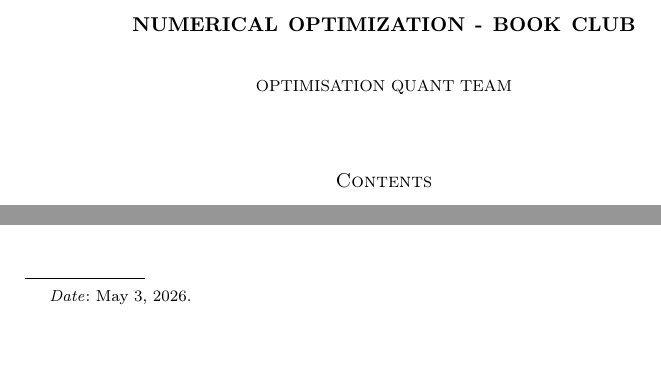
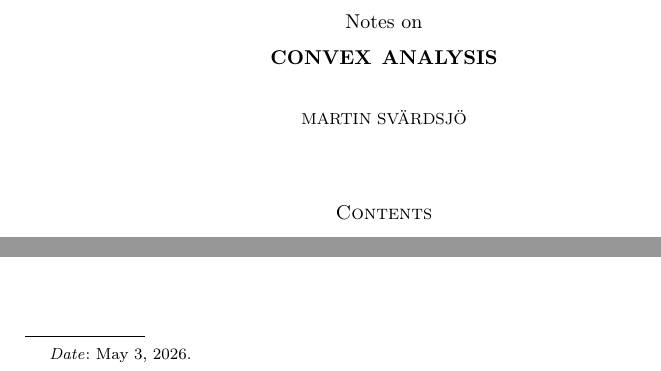
Before and after one commit to miccls/convex-analysis, a LaTeX paper (main.tex): two parts of the page, joined at a grey line, cut at the place of the change, the shorter picture padded with empty space. Compiled offline with pdfLaTeX.

Commit message:
Updated devcontainer and main page

```diff
--- a/main.tex
+++ b/main.tex
@@ -20,46 +20,6 @@
 
 \DeclareMathAlphabet{\mathbbold}{U}{bbold}{m}{n}
 
-% Special command for partial derivatives
-
-% \d[order][function][variables]
-\NewDocumentCommand{\pd}{O{} O{} O{}}{%
-  \ensuremath{%
-    \IfNoValueTF{#1}{% -------- no order
-      \IfNoValueTF{#2}{%
-        \partial % just \d
-      }{%
-        \IfNoValueTF{#3}{%
-          \partial #2 % \d[f]
-        }{%
-          \frac{\partial #2}{\partial #3} % \d[f][x]
-        }%
-      }%
-    }{% -------- order given
-      \IfNoValueTF{#2}{%
-        \partial^{#1} % \d[2]
-      }{%
-        \IfNoValueTF{#3}{%
-          \partial^{#1} #2 % \d[2][f]
-        }{%
-          % build denominator for mixed partials
-          \def\varlist{}%
-          \renewcommand{\do}[1]{%
-            \ifx\varlist\empty
-              \def\varlist{\partial ##1}%
-            \else
-              \edef\varlist{\varlist \partial ##1}%
-            \fi
-          }%
-          \docsvlist{#3}%
-          \frac{\partial^{#1} #2}{\varlist} % e.g. \d[2][f][x,y]
-        }%
-      }%
-    }%
-  }% end ensuremath
-}
-
-
 \theoremstyle{definition}
 \newtheorem{Thm}{Theorem}
 \newtheorem{Lma}{Lemma}
@@ -81,8 +41,13 @@
 
 \renewcommand{\labelenumi}{{\normalfont \arabic{enumi}.}}
 \begin{document}
-\title{Numerical Optimization - Book club}
-\author{Optimisation Quant Team}
+\title{Convex Analysis}
+
+\begin{center}
+  Notes on
+\end{center}
+
+\author{Martin Svärdsjö}
 \date{\today}
 \maketitle
 
```
Also changed, not shown: 3 other files.
